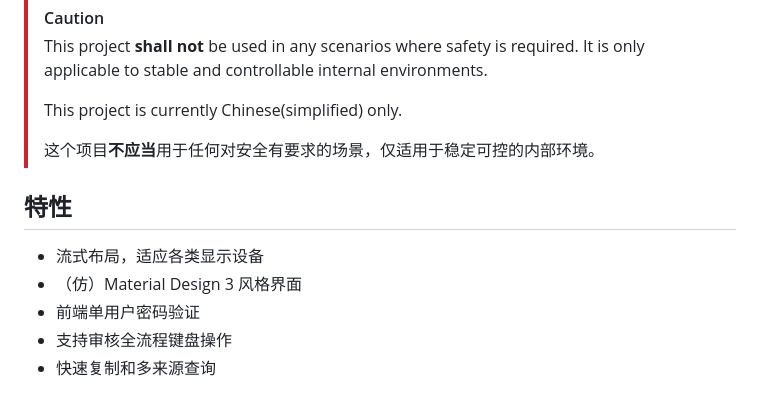
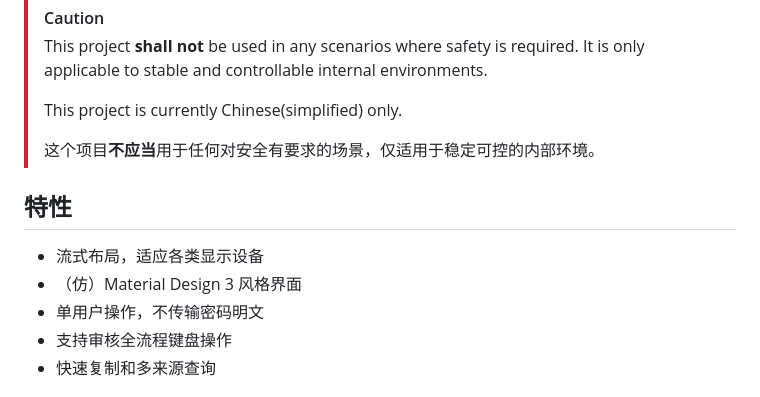
Before and after one commit to darrindeyoung791/Company-Info-Review-System, a Markdown page: README.md, the part around the change printed below. GitHub-like rendering.

```diff
--- a/README.md
+++ b/README.md
@@ -14,13 +16,11 @@ This system is intended for internal use within NCNU to facilitate the visualiza
 >
 > 这个项目**不应当**用于任何对安全有要求的场景，仅适用于稳定可控的内部环境。
 
-
-
 ## 特性
 
 - 流式布局，适应各类显示设备
 - （仿）Material Design 3 风格界面
-- 前端单用户密码验证
+- 单用户操作，不传输密码明文
 - 支持审核全流程键盘操作
 - 快速复制和多来源查询
 
```
Also changed, not shown: other parts of README.md (+2 -0 lines).
